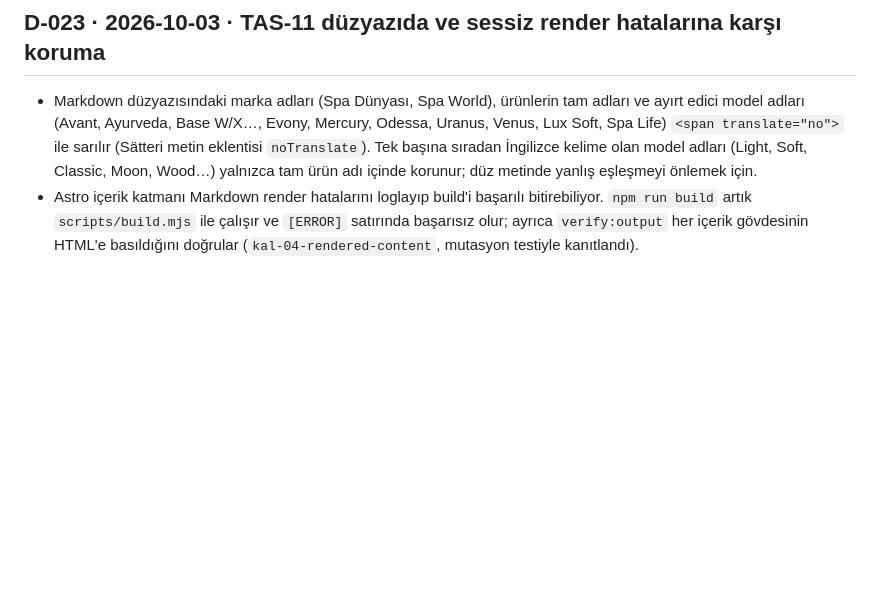
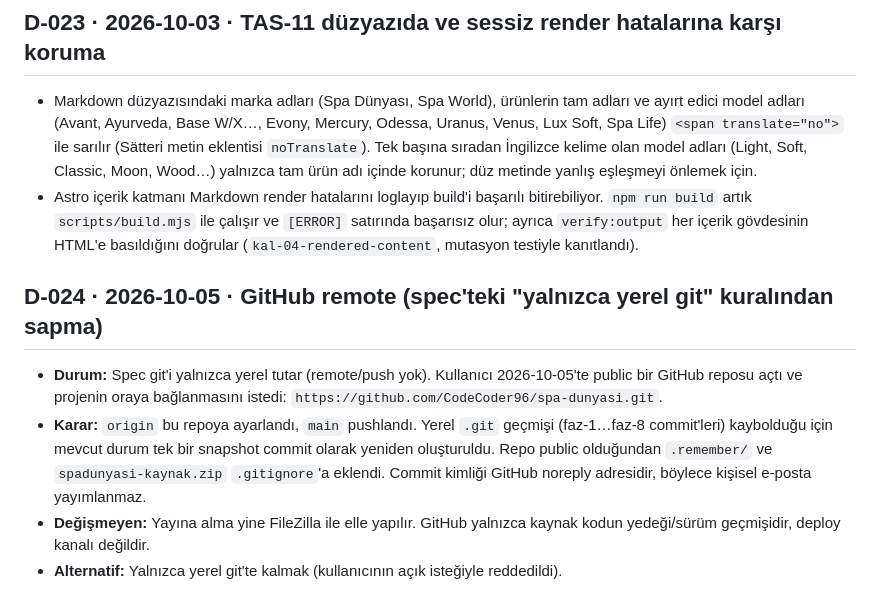
Before and after one commit to CodeCoder96/spa-dunyasi, a Markdown page: docs/DECISIONS.md, the part around the change. Drawn GitHub-style; blank space fills up the shorter version.

Commit message:
docs: record GitHub remote decision (D-024)
Co-Authored-By: Claude Opus 5.5 (1M context) <noreply@anthropic.com>

```diff
--- a/docs/DECISIONS.md
+++ b/docs/DECISIONS.md
@@ -112,3 +112,9 @@ Her kayıtta: tarih, karar, alternatifler, gerekçe.
 ## D-023 · 2026-10-03 · TAS-11 düzyazıda ve sessiz render hatalarına karşı koruma
 - Markdown düzyazısındaki marka adları (Spa Dünyası, Spa World), ürünlerin tam adları ve ayırt edici model adları (Avant, Ayurveda, Base W/X…, Evony, Mercury, Odessa, Uranus, Venus, Lux Soft, Spa Life) `<span translate="no">` ile sarılır (Sätteri metin eklentisi `noTranslate`). Tek başına sıradan İngilizce kelime olan model adları (Light, Soft, Classic, Moon, Wood…) yalnızca tam ürün adı içinde korunur; düz metinde yanlış eşleşmeyi önlemek için.
 - Astro içerik katmanı Markdown render hatalarını loglayıp build'i başarılı bitirebiliyor. `npm run build` artık `scripts/build.mjs` ile çalışır ve `[ERROR]` satırında başarısız olur; ayrıca `verify:output` her içerik gövdesinin HTML'e basıldığını doğrular (`kal-04-rendered-content`, mutasyon testiyle kanıtlandı).
+
+## D-024 · 2026-10-05 · GitHub remote (spec'teki "yalnızca yerel git" kuralından sapma)
+- **Durum:** Spec git'i yalnızca yerel tutar (remote/push yok). Kullanıcı 2026-10-05'te public bir GitHub reposu açtı ve projenin oraya bağlanmasını istedi: `https://github.com/CodeCoder96/spa-dunyasi.git`.
+- **Karar:** `origin` bu repoya ayarlandı, `main` pushlandı. Yerel `.git` geçmişi (faz-1…faz-8 commit'leri) kaybolduğu için mevcut durum tek bir snapshot commit olarak yeniden oluşturuldu. Repo public olduğundan `.remember/` ve `spadunyasi-kaynak.zip` `.gitignore`'a eklendi. Commit kimliği GitHub noreply adresidir, böylece kişisel e-posta yayımlanmaz.
+- **Değişmeyen:** Yayına alma yine FileZilla ile elle yapılır. GitHub yalnızca kaynak kodun yedeği/sürüm geçmişidir, deploy kanalı değildir.
+- **Alternatif:** Yalnızca yerel git'te kalmak (kullanıcının açık isteğiyle reddedildi).
```
